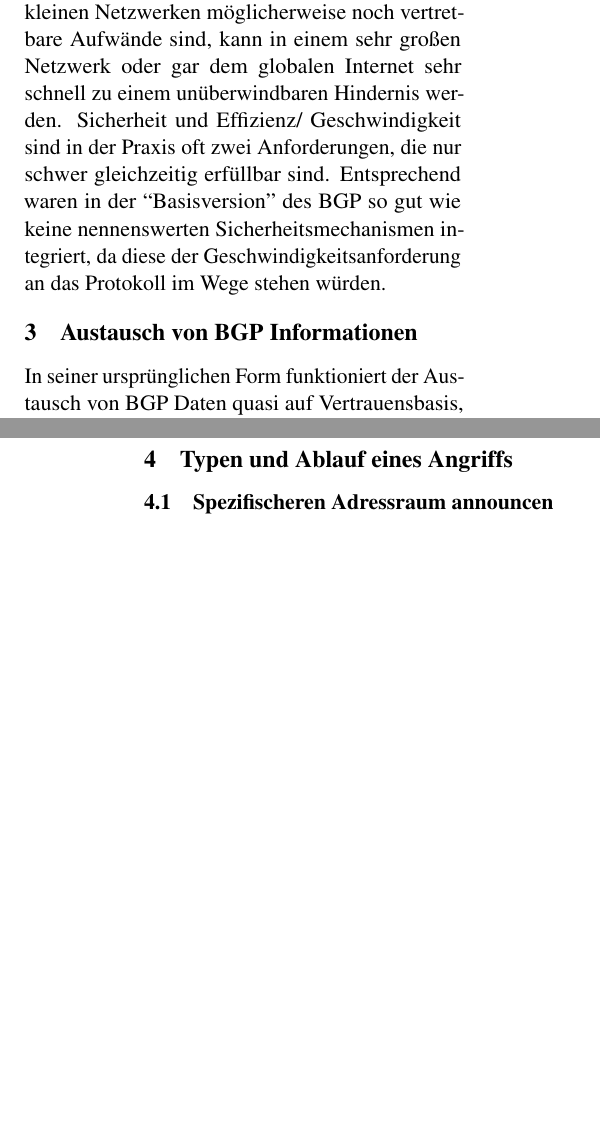
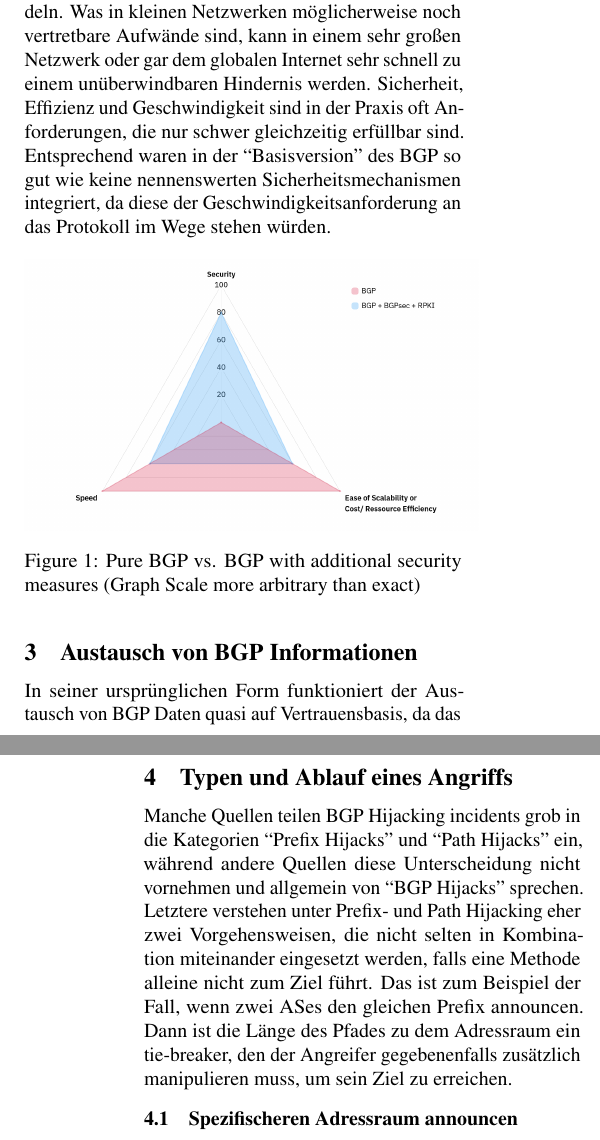
Before and after one commit to Carachias/SNAG_Paper2025, a LaTeX paper (main.tex): two parts of the columns of pages 1 and 2 of 6 before the commit and two parts of the columns of pages 1 and 2 of 5 after it, joined at a grey line, cut so that both start at the same text, the shorter picture padded with empty space. Compiled offline with pdfLaTeX.

Commit message:
- improvements on chapter 4 - added a graph comparing speed, security and efficiency of vanilla BGP and BGP with additional security measures - added a reference concerning BGP hijacking basics

```diff
--- a/main.tex
+++ b/main.tex
@@ -2,7 +2,7 @@
 %! Date = 05.11.2025
 
 
-\documentclass[11pt,a4paper]{article}
+\documentclass[10pt,a4paper]{article}
 \usepackage{authblk}
 \usepackage[hyperref]{templates/acl2021}
 % \usepackage{times} % superseded by:
@@ -140,12 +140,23 @@
 sehr großen Netzwerk oder gar dem globalen Internet sehr schnell zu einem
 unüberwindbaren Hindernis werden.
 %
-Sicherheit und Effizienz/ Geschwindigkeit sind in der Praxis oft zwei Anforderungen, die
-nur schwer gleichzeitig erfüllbar sind.
+Sicherheit, Effizienz und Geschwindigkeit sind in der Praxis oft Anforderungen, die nur
+schwer gleichzeitig erfüllbar sind.
 %
 Entsprechend waren in der \enquote{Basisversion} des BGP so gut wie keine
 nennenswerten Sicherheitsmechanismen integriert, da diese der
 Geschwindigkeitsanforderung an das Protokoll im Wege stehen würden.
+%
+\begin{figure}[!h]
+%\centering
+\includegraphics[width=0.5\textwidth]{images/sec_scal_spd_diagram_v3}
+\caption{Pure BGP vs. BGP with additional security measures (Graph Scale more
+arbitrary than exact)}
+\label{fig:BGP vs BGP with sec measures}
+\end{figure}
+%
+\par
+\noindent
 %
 %
 %
@@ -195,6 +206,19 @@
 %
 \section{Typen und Ablauf eines Angriffs}
 %
+Manche Quellen teilen BGP Hijacking incidents grob in die Kategorien
+\enquote{Prefix Hijacks} und \enquote{Path Hijacks} ein, während andere Quellen diese
+Unterscheidung nicht vornehmen und allgemein von \enquote{BGP Hijacks} sprechen.
+%
+Letztere verstehen unter Prefix- und Path Hijacking eher zwei
+Vorgehensweisen, die nicht selten in Kombination miteinander eingesetzt werden, falls
+eine Methode alleine nicht zum Ziel führt.
+%
+Das ist zum Beispiel der Fall, wenn zwei ASes den gleichen Prefix announcen.
+%
+Dann ist die Länge des Pfades zu dem Adressraum ein tie-breaker, den der Angreifer
+gegebenenfalls zusätzlich manipulieren muss, um sein Ziel zu erreichen.
+%
 \subsection{Spezifischeren Adressraum announcen}
 %
 Generell bevorzugen Router bei der Erstellung ihrer Routingtabellen möglichst präzise
```
Also changed, not shown: bibtest.bib (+8 -0 lines), auxil/main.bbl, images/sec_scal_spd_diagram_v3.png (added), out/main.pdf, main.tex (6 more changed lines), 4 other files.
